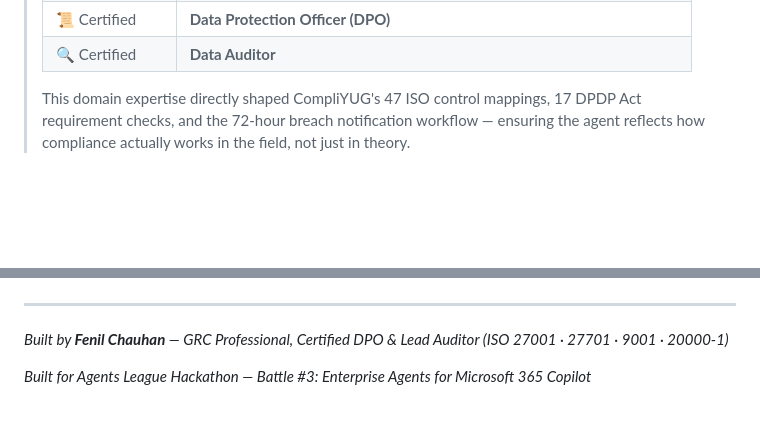
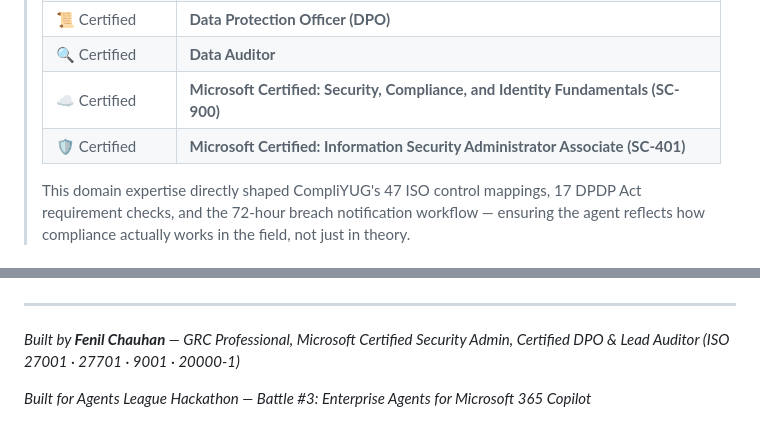
Before and after one commit to Fenil2511/Agents-League-Hackathon, a Markdown page: README.md, 2 parts joined by grey strips. GitHub-like rendering; blank space fills up the shorter version.

Commit message:
added SC 900

```diff
--- a/README.md
+++ b/README.md
@@ -22,6 +22,8 @@ An enterprise compliance agent that monitors Microsoft 365 content for DPDP Act
 > | ⚙️ Lead Auditor | **ISO/IEC 20000-1:2018** — IT Service Management Systems |
 > | 📜 Certified | **Data Protection Officer (DPO)** |
 > | 🔍 Certified | **Data Auditor** |
+> | ☁️ Certified | **Microsoft Certified: Security, Compliance, and Identity Fundamentals (SC-900)** |
+> | 🛡️ Certified | **Microsoft Certified: Information Security Administrator Associate (SC-401)** |
 >
 > This domain expertise directly shaped CompliYUG's 47 ISO control mappings, 17 DPDP Act requirement checks, and the 72-hour breach notification workflow — ensuring the agent reflects how compliance actually works in the field, not just in theory.
 
@@ -425,6 +427,6 @@ Invoke-RestMethod -Method Get -Uri "http://localhost:3001/api/mcp/regulatory-upd
 
 ---
 
-*Built by **Fenil Chauhan** — GRC Professional, Certified DPO & Lead Auditor (ISO 27001 · 27701 · 9001 · 20000-1)*
+*Built by **Fenil Chauhan** — GRC Professional, Microsoft Certified Security Admin, Certified DPO & Lead Auditor (ISO 27001 · 27701 · 9001 · 20000-1)*
 
 *Built for Agents League Hackathon — Battle #3: Enterprise Agents for Microsoft 365 Copilot*
```
